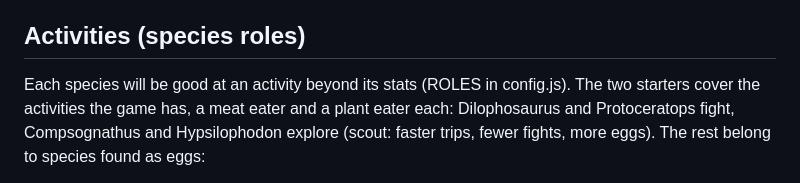
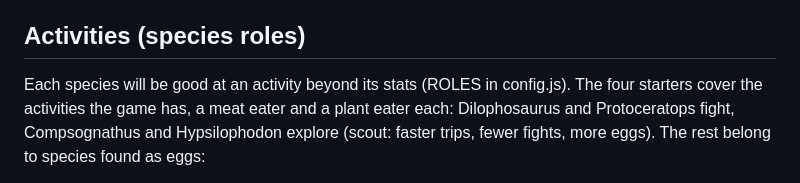
Before and after one commit to Gabrielfrangetto/cretaceous-nest, a Markdown page: ROADMAP.md, the part around the change. GitHub-like rendering.

Commit message:
Roadmap: four starters
Co-Authored-By: Claude Opus 5.5 <noreply@anthropic.com>
Claude-Session: https://claude.ai/code/session_01BFMK8wnY6z6s2dERyXn3S7

```diff
--- a/ROADMAP.md
+++ b/ROADMAP.md
@@ -95,7 +95,7 @@ Plan: a hex map under fog explored by idle expeditions (now), later small walkab
 
 ## Activities (species roles)
 
-Each species will be good at an activity beyond its stats (ROLES in config.js). The two starters cover
+Each species will be good at an activity beyond its stats (ROLES in config.js). The four starters cover
 the activities the game has, a meat eater and a plant eater each: Dilophosaurus and Protoceratops fight,
 Compsognathus and Hypsilophodon explore (scout: faster trips, fewer
 fights, more eggs). The rest belong to species found as eggs:
```
